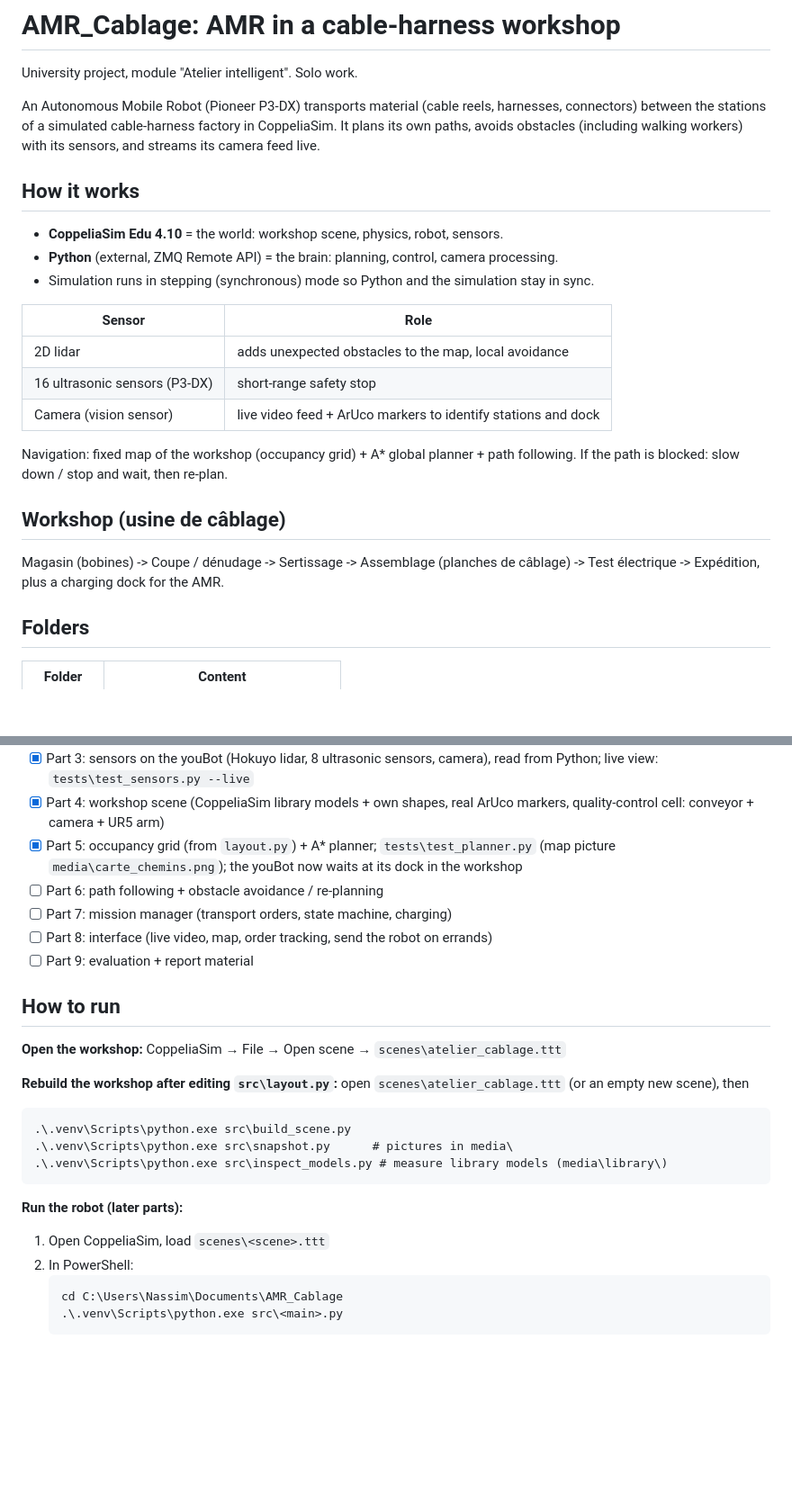
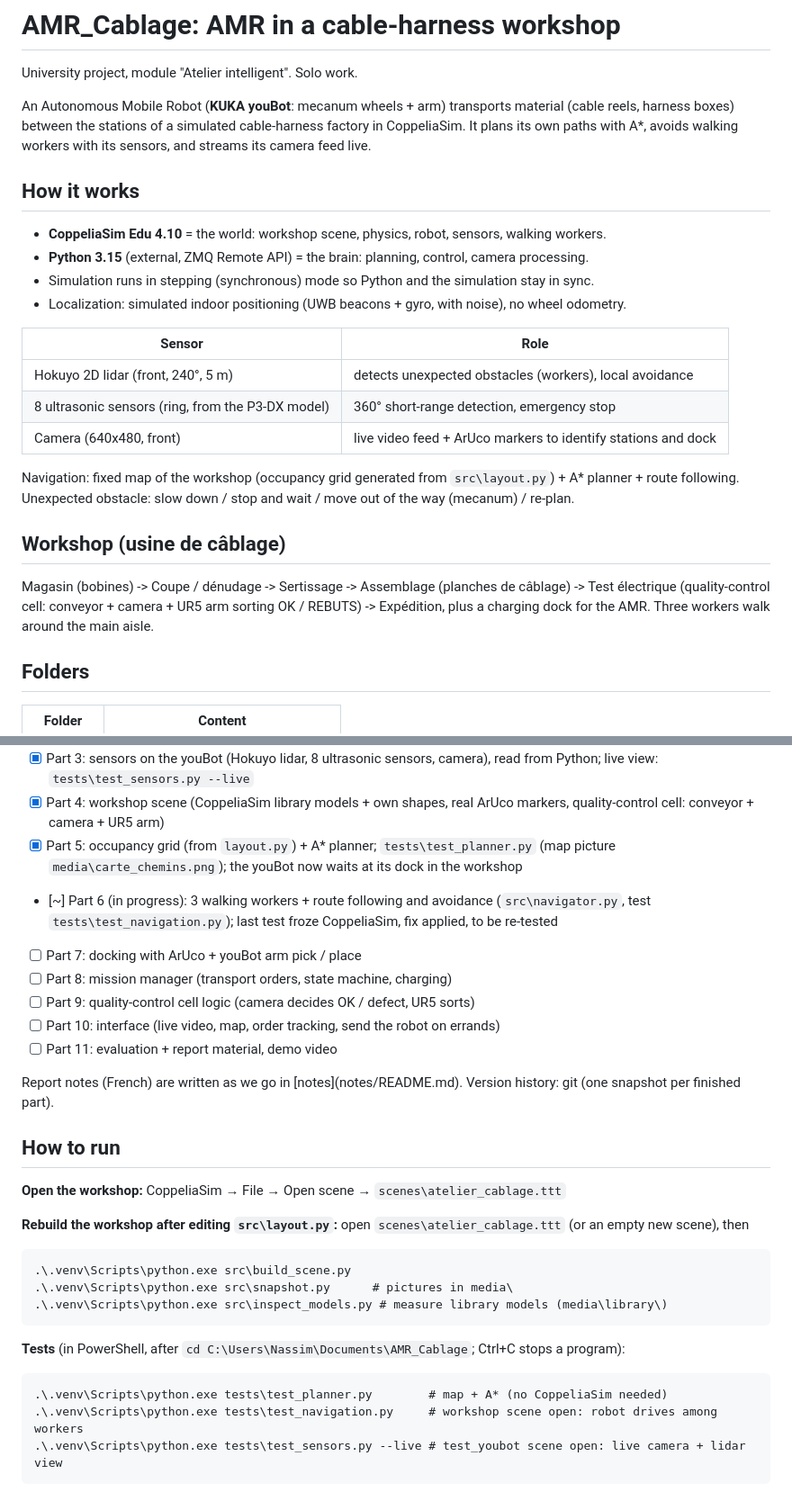
Before and after one commit to nassimchawading/AMR_Cablage, a Markdown page: README.md, 2 parts joined by grey strips. Shown at 90% size. Rendered like a GitHub page; blank space fills up the shorter version.

Commit message:
Session wrap-up: README updated to the real project (youBot, sensors, QC cell), roadmap re-aligned
- README: youBot instead of P3-DX, 8-sonar ring, UWB localization, walking workers,
  test commands, parts 6-11
- project notes: git/GitHub status, next-session checklist (CoppeliaSim restart, navigation re-test)
- INSTALL_LOG: Git for Windows 2.56.0 (system-wide, user's choice)

````diff
--- a/README.md
+++ b/README.md
@@ -2,28 +2,31 @@
 
 University project, module "Atelier intelligent". Solo work.
 
-An Autonomous Mobile Robot (Pioneer P3-DX) transports material (cable reels, harnesses,
-connectors) between the stations of a simulated cable-harness factory in CoppeliaSim.
-It plans its own paths, avoids obstacles (including walking workers) with its sensors,
-and streams its camera feed live.
+An Autonomous Mobile Robot (**KUKA youBot**: mecanum wheels + arm) transports material (cable
+reels, harness boxes) between the stations of a simulated cable-harness factory in CoppeliaSim.
+It plans its own paths with A*, avoids walking workers with its sensors, and streams its camera
+feed live.
 
 ## How it works
-- **CoppeliaSim Edu 4.10** = the world: workshop scene, physics, robot, sensors.
-- **Python** (external, ZMQ Remote API) = the brain: planning, control, camera processing.
+- **CoppeliaSim Edu 4.10** = the world: workshop scene, physics, robot, sensors, walking workers.
+- **Python 3.15** (external, ZMQ Remote API) = the brain: planning, control, camera processing.
 - Simulation runs in stepping (synchronous) mode so Python and the simulation stay in sync.
+- Localization: simulated indoor positioning (UWB beacons + gyro, with noise), no wheel odometry.
 
 | Sensor | Role |
 |---|---|
-| 2D lidar | adds unexpected obstacles to the map, local avoidance |
-| 16 ultrasonic sensors (P3-DX) | short-range safety stop |
-| Camera (vision sensor) | live video feed + ArUco markers to identify stations and dock |
+| Hokuyo 2D lidar (front, 240°, 5 m) | detects unexpected obstacles (workers), local avoidance |
+| 8 ultrasonic sensors (ring, from the P3-DX model) | 360° short-range detection, emergency stop |
+| Camera (640x480, front) | live video feed + ArUco markers to identify stations and dock |
 
-Navigation: fixed map of the workshop (occupancy grid) + A* global planner + path following.
-If the path is blocked: slow down / stop and wait, then re-plan.
+Navigation: fixed map of the workshop (occupancy grid generated from `src\layout.py`) + A*
+planner + route following. Unexpected obstacle: slow down / stop and wait / move out of the way
+(mecanum) / re-plan.
 
 ## Workshop (usine de câblage)
 Magasin (bobines) -> Coupe / dénudage -> Sertissage -> Assemblage (planches de câblage)
--> Test électrique -> Expédition, plus a charging dock for the AMR.
+-> Test électrique (quality-control cell: conveyor + camera + UR5 arm sorting OK / REBUTS)
+-> Expédition, plus a charging dock for the AMR. Three workers walk around the main aisle.
 
 ## Folders
 | Folder | Content |
@@ -48,10 +51,17 @@ Every installation is logged in [INSTALL_LOG.md](INSTALL_LOG.md).
       quality-control cell: conveyor + camera + UR5 arm)
 - [x] Part 5: occupancy grid (from `layout.py`) + A* planner; `tests\test_planner.py` (map picture
       `media\carte_chemins.png`); the youBot now waits at its dock in the workshop
-- [ ] Part 6: path following + obstacle avoidance / re-planning
-- [ ] Part 7: mission manager (transport orders, state machine, charging)
-- [ ] Part 8: interface (live video, map, order tracking, send the robot on errands)
-- [ ] Part 9: evaluation + report material
+- [~] Part 6 (in progress): 3 walking workers + route following and avoidance
+      (`src\navigator.py`, test `tests\test_navigation.py`); last test froze CoppeliaSim, fix applied,
+      to be re-tested
+- [ ] Part 7: docking with ArUco + youBot arm pick / place
+- [ ] Part 8: mission manager (transport orders, state machine, charging)
+- [ ] Part 9: quality-control cell logic (camera decides OK / defect, UR5 sorts)
+- [ ] Part 10: interface (live video, map, order tracking, send the robot on errands)
+- [ ] Part 11: evaluation + report material, demo video
+
+Report notes (French) are written as we go in [notes\](notes/README.md).
+Version history: git (one snapshot per finished part).
 
 ## How to run
 **Open the workshop:** CoppeliaSim → File → Open scene → `scenes\atelier_cablage.ttt`
@@ -64,10 +74,9 @@ Every installation is logged in [INSTALL_LOG.md](INSTALL_LOG.md).
 .\.venv\Scripts\python.exe src\inspect_models.py # measure library models (media\library\)
 ```
 
-**Run the robot (later parts):**
-1. Open CoppeliaSim, load `scenes\<scene>.ttt`
-2. In PowerShell:
-   ```
-   cd C:\Users\Nassim\Documents\AMR_Cablage
-   .\.venv\Scripts\python.exe src\<main>.py
-   ```
+**Tests** (in PowerShell, after `cd C:\Users\Nassim\Documents\AMR_Cablage`; Ctrl+C stops a program):
+```
+.\.venv\Scripts\python.exe tests\test_planner.py        # map + A* (no CoppeliaSim needed)
+.\.venv\Scripts\python.exe tests\test_navigation.py     # workshop scene open: robot drives among workers
+.\.venv\Scripts\python.exe tests\test_sensors.py --live # test_youbot scene open: live camera + lidar view
+```
````
